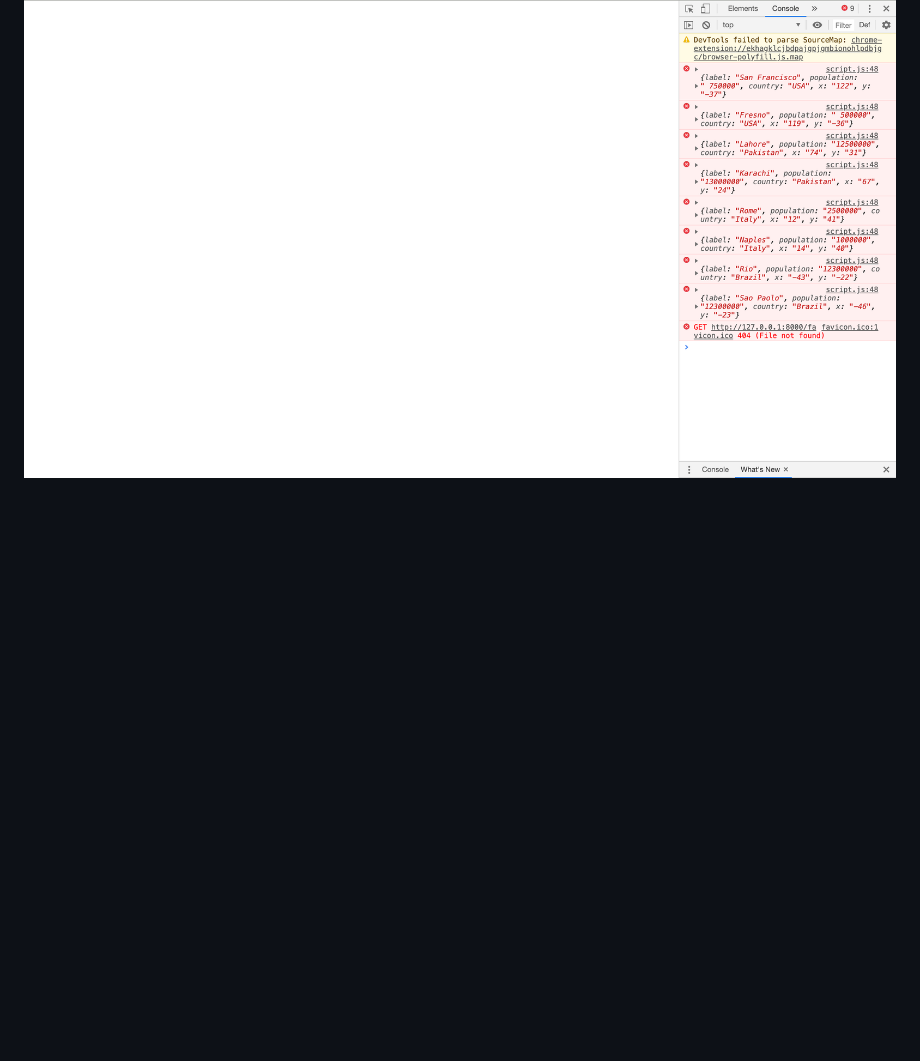
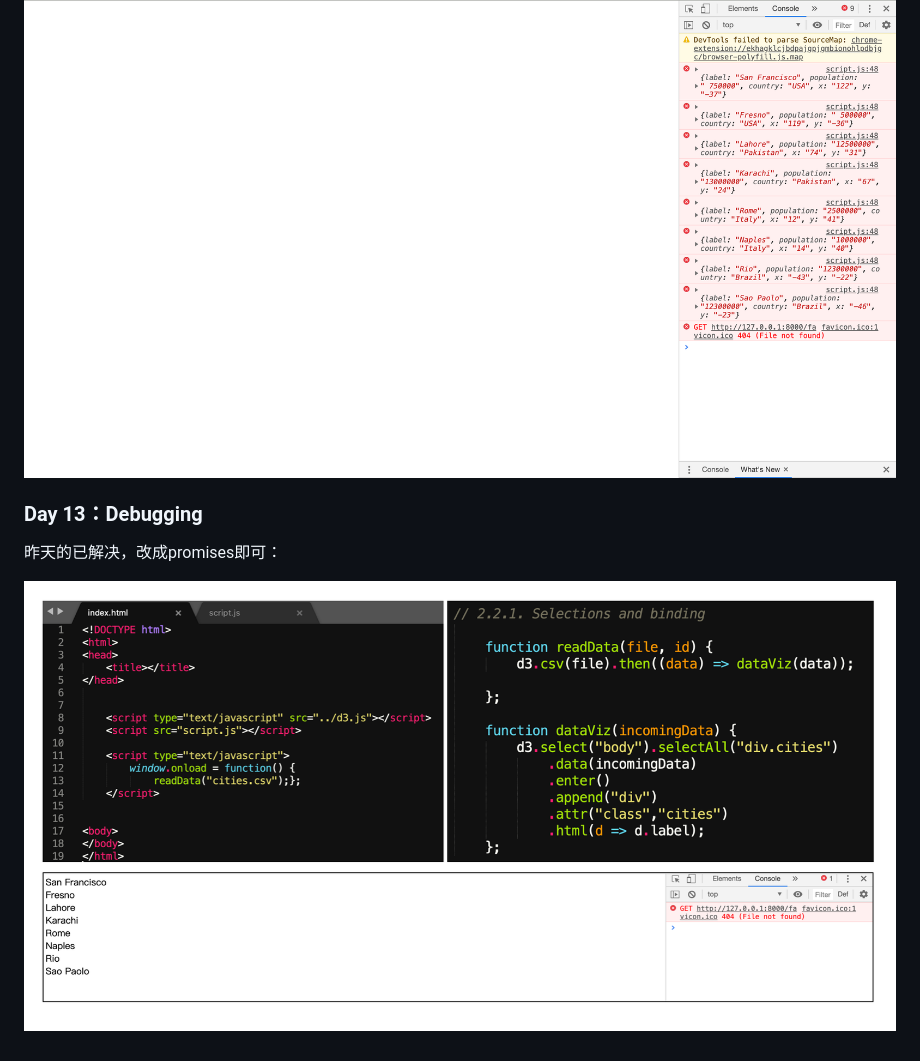
Before and after one commit to Noelfish6/learn-d3, a Markdown page: README.md, the part around the change. Rendered like a GitHub page; pictures changed too: pics/12-3.png (added); blank space fills up the shorter version.

Commit message:
debugging

```diff
--- a/README.md
+++ b/README.md
@@ -162,3 +162,10 @@ var qScale = d3.scaleQuantile().domain(sampleArray).range([0,1,2]);
 ![](https://github.com/Noelfish6/learn-d3/blob/master/pics/12-1.png)
 
 ![](https://github.com/Noelfish6/learn-d3/blob/master/pics/12-2.png)
+
+
+### Day 13：Debugging
+
+昨天的已解决，改成promises即可：
+
+![](https://github.com/Noelfish6/learn-d3/blob/master/pics/12-3.png)
```
Also changed, not shown: 2 other files.
